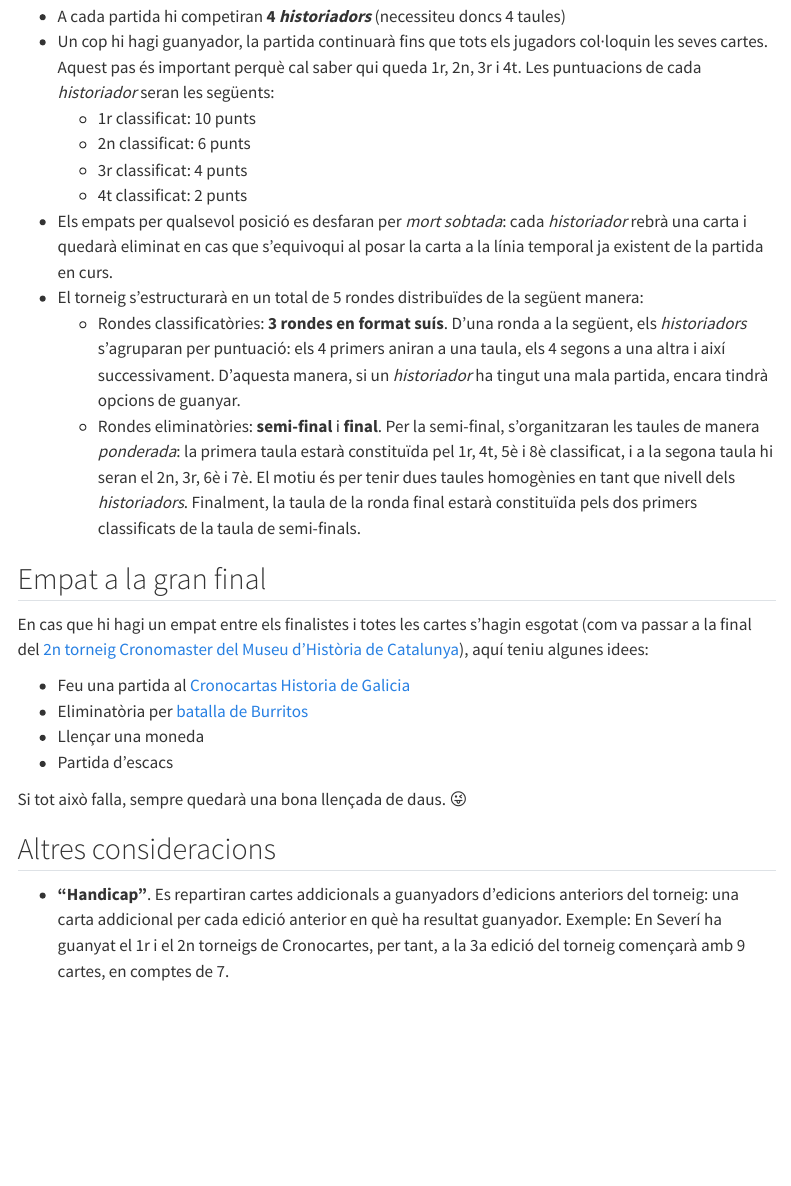
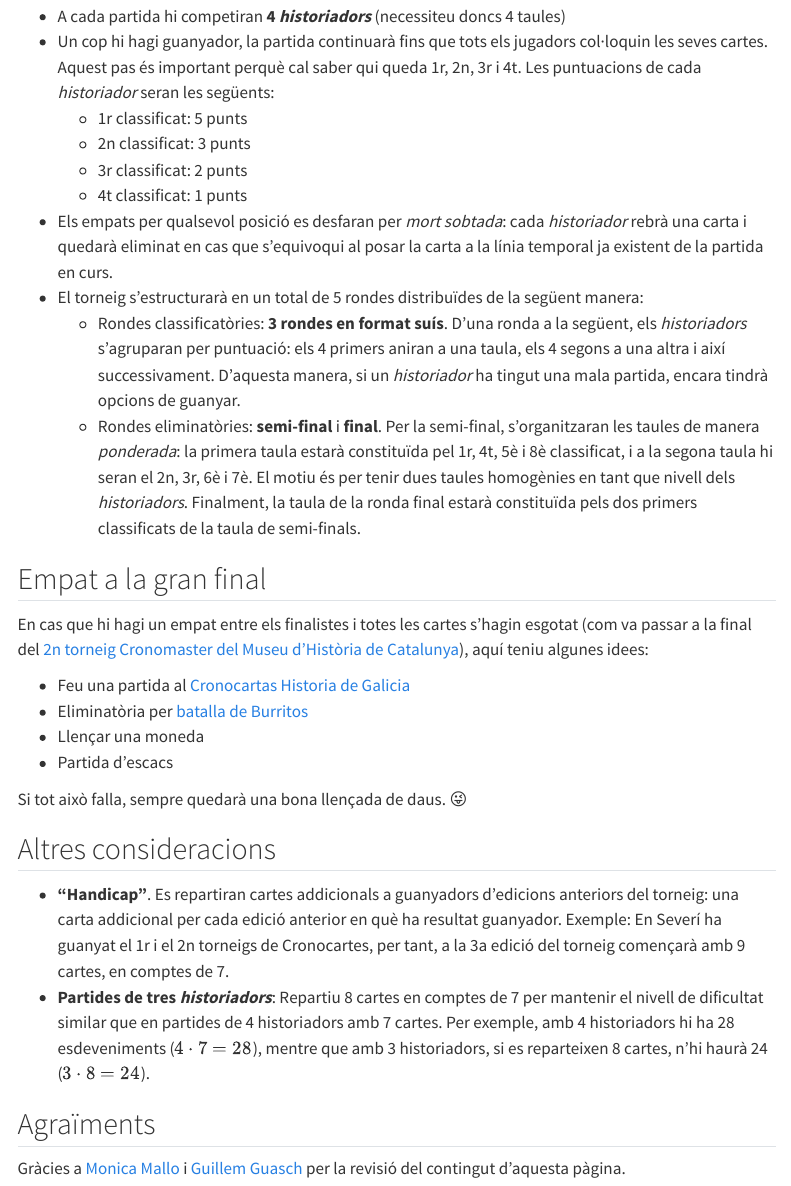
Before and after one commit to mgfernan/mgfernan.github.io, a Quarto document (games/torneig_cronocartes.qmd): the page in a window 1100 px wide, from 230 px down. Rendered offline with R 4.5, knitr and Pandoc in place of Quarto, with nearby package versions; menus at the side of the page are left out.

Commit message:
fix(jocs): add feedback from guaskan

```diff
--- a/games/torneig_cronocartes.qmd
+++ b/games/torneig_cronocartes.qmd
@@ -19,10 +19,10 @@ Per un torneig en el qual participen 16 *historiadors*:
 - Un cop hi hagi guanyador, la partida continuarà fins que tots els jugadors
 col·loquin les seves cartes. Aquest pas és important perquè cal saber qui queda
 1r, 2n, 3r i 4t. Les puntuacions de cada *historiador* seran les següents:
-    - 1r classificat: 10 punts
-    - 2n classificat: 6 punts
-    - 3r classificat: 4 punts
-    - 4t classificat: 2 punts
+    - 1r classificat: 5 punts
+    - 2n classificat: 3 punts
+    - 3r classificat: 2 punts
+    - 4t classificat: 1 punts
 - Els empats per qualsevol posició es desfaran per *mort sobtada*: cada *historiador*
 rebrà una carta i quedarà eliminat en cas que s'equivoqui al posar la carta a la
 línia temporal ja existent de la partida en curs.
@@ -54,3 +54,10 @@ Si tot això falla, sempre quedarà una bona llençada de daus. 😜
 - **"Handicap"**. Es repartiran cartes addicionals a guanyadors d'edicions anteriors del torneig: una carta addicional per cada edició anterior en què ha resultat guanyador.
 Exemple: En Severí ha guanyat el 1r i el 2n torneigs de Cronocartes, per tant,
 a la 3a edició del torneig començarà amb 9 cartes, en comptes de 7.
+- **Partides de tres *historiadors***: Repartiu 8 cartes en comptes de 7 per
+mantenir el nivell de dificultat similar que en partides de 4 historiadors
+amb 7 cartes. Per exemple, amb 4 historiadors hi ha 28 esdeveniments ($4 \cdot 7 = 28$), mentre que amb 3 historiadors, si es reparteixen 8 cartes, n'hi haurà 24 ($3 \cdot 8 = 24$).
+
+## Agraïments
+
+Gràcies a [Monica Mallo](https://www.instagram.com/violetahill2018/) i [Guillem Guasch](https://www.instagram.com/guaskan/) per la revisió del contingut d'aquesta pàgina.
```
